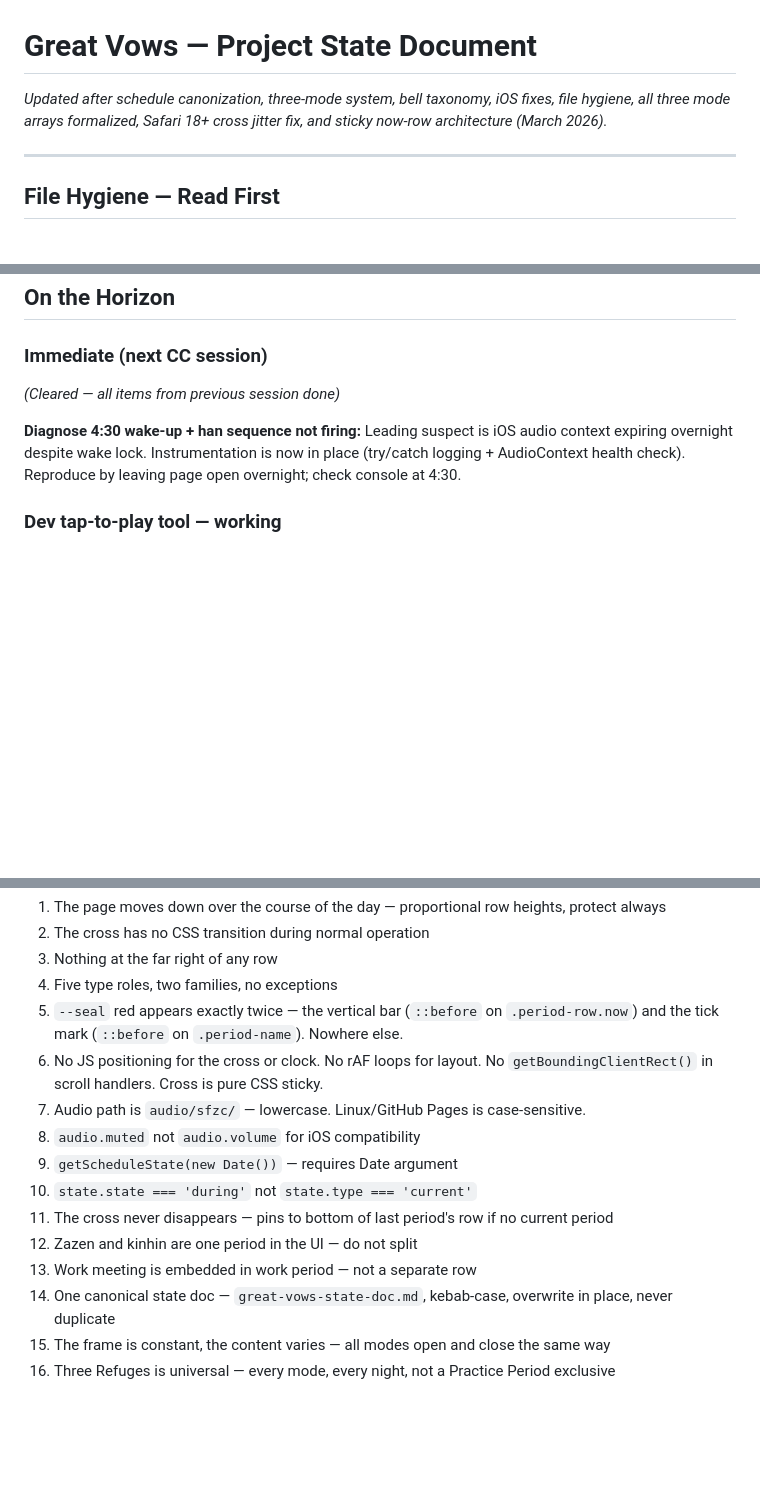
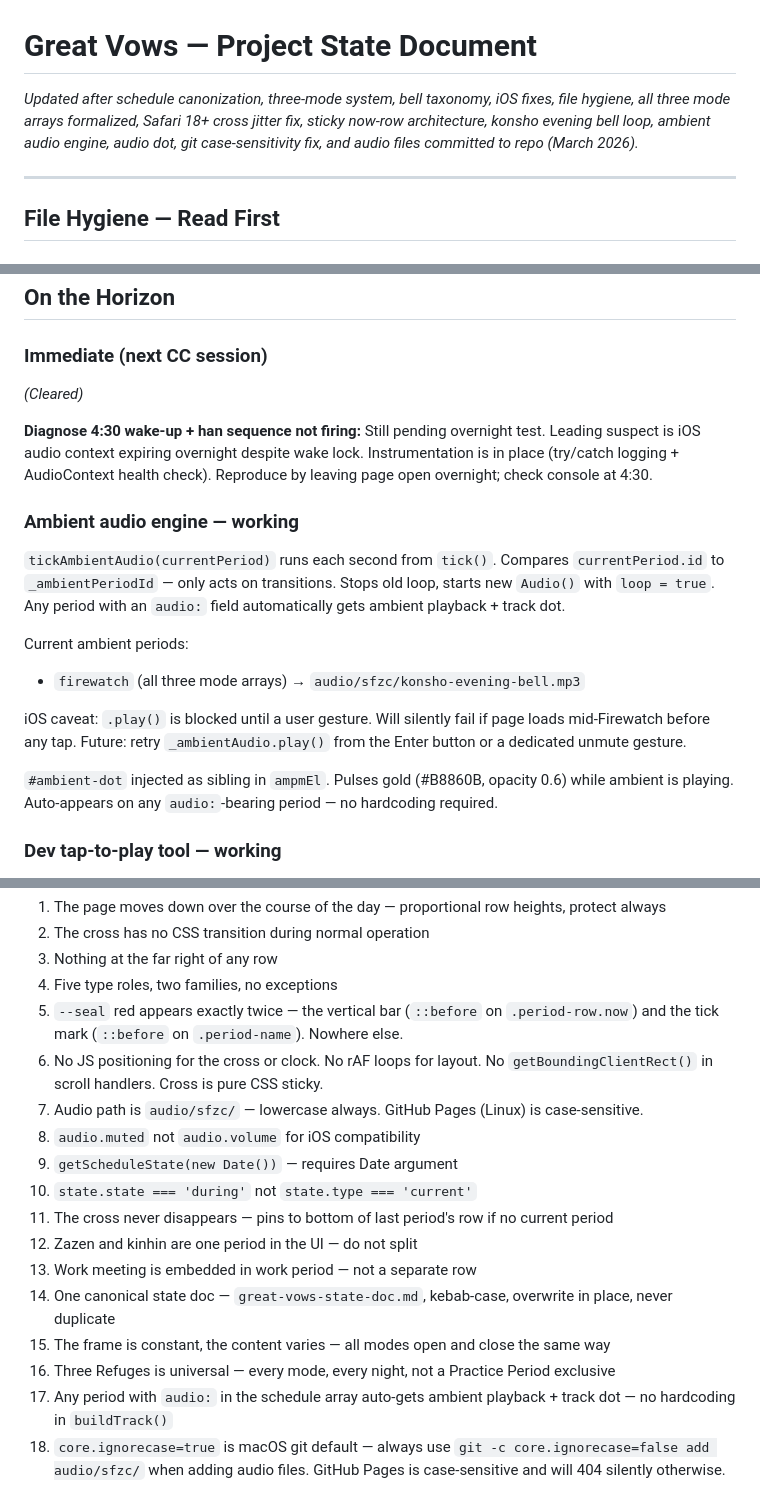
Before and after one commit to khertel377/great-vows, a Markdown page: great-vows-state-doc.md, 3 parts joined by grey strips. GitHub-like rendering; blank space fills up the shorter version.

Commit message:
docs: update state doc — ambient audio engine, git case-sensitivity fix
Co-Authored-By: Claude Sonnet 4.6 <noreply@anthropic.com>

```diff
--- a/great-vows-state-doc.md
+++ b/great-vows-state-doc.md
@@ -1,5 +1,5 @@
 # Great Vows — Project State Document
-*Updated after schedule canonization, three-mode system, bell taxonomy, iOS fixes, file hygiene, all three mode arrays formalized, Safari 18+ cross jitter fix, and sticky now-row architecture (March 2026).*
+*Updated after schedule canonization, three-mode system, bell taxonomy, iOS fixes, file hygiene, all three mode arrays formalized, Safari 18+ cross jitter fix, sticky now-row architecture, konsho evening bell loop, ambient audio engine, audio dot, git case-sensitivity fix, and audio files committed to repo (March 2026).*
 
 ---
 
@@ -509,9 +509,26 @@ Prototyped on `sticky-now-row` branch. Mobile scroll smoothness is the primary m
 ## On the Horizon
 
 ### Immediate (next CC session)
-*(Cleared — all items from previous session done)*
+*(Cleared)*
 
-**Diagnose 4:30 wake-up + han sequence not firing:** Leading suspect is iOS audio context expiring overnight despite wake lock. Instrumentation is now in place (try/catch logging + AudioContext health check). Reproduce by leaving page open overnight; check console at 4:30.
+**Diagnose 4:30 wake-up + han sequence not firing:** Still pending overnight test. Leading suspect is iOS audio context expiring overnight despite wake lock. Instrumentation is in place (try/catch logging + AudioContext health check). Reproduce by leaving page open overnight; check console at 4:30.
+
+### Ambient audio engine — working
+`tickAmbientAudio(currentPeriod)` runs each second from `tick()`.
+Compares `currentPeriod.id` to `_ambientPeriodId` — only acts on transitions.
+Stops old loop, starts new `Audio()` with `loop = true`.
+Any period with an `audio:` field automatically gets ambient playback + track dot.
+
+Current ambient periods:
+- `firewatch` (all three mode arrays) → `audio/sfzc/konsho-evening-bell.mp3`
+
+iOS caveat: `.play()` is blocked until a user gesture. Will silently fail if page
+loads mid-Firewatch before any tap. Future: retry `_ambientAudio.play()` from the
+Enter button or a dedicated unmute gesture.
+
+`#ambient-dot` injected as sibling in `ampmEl`. Pulses gold (#B8860B, opacity 0.6)
+while ambient is playing. Auto-appears on any `audio:`-bearing period — no
+hardcoding required.
 
 ### Dev tap-to-play tool — working
 Click any `.period-row[data-audio]` row to play/pause that period's audio.
@@ -548,7 +565,7 @@ Console unlock step removed — tap itself sets `sessionStorage`.
 4. Five type roles, two families, no exceptions
 5. `--seal` red appears exactly twice — the vertical bar (`::before` on `.period-row.now`) and the tick mark (`::before` on `.period-name`). Nowhere else.
 6. No JS positioning for the cross or clock. No rAF loops for layout. No `getBoundingClientRect()` in scroll handlers. Cross is pure CSS sticky.
-7. Audio path is `audio/sfzc/` — lowercase. Linux/GitHub Pages is case-sensitive.
+7. Audio path is `audio/sfzc/` — lowercase always. GitHub Pages (Linux) is case-sensitive.
 8. `audio.muted` not `audio.volume` for iOS compatibility
 9. `getScheduleState(new Date())` — requires Date argument
 10. `state.state === 'during'` not `state.type === 'current'`
@@ -558,3 +575,5 @@ Console unlock step removed — tap itself sets `sessionStorage`.
 14. One canonical state doc — `great-vows-state-doc.md`, kebab-case, overwrite in place, never duplicate
 15. The frame is constant, the content varies — all modes open and close the same way
 16. Three Refuges is universal — every mode, every night, not a Practice Period exclusive
+17. Any period with `audio:` in the schedule array auto-gets ambient playback + track dot — no hardcoding in `buildTrack()`
+18. `core.ignorecase=true` is macOS git default — always use `git -c core.ignorecase=false add audio/sfzc/` when adding audio files. GitHub Pages is case-sensitive and will 404 silently otherwise.
```
Also changed, not shown: other parts of great-vows-state-doc.md (+1 -1 lines).
